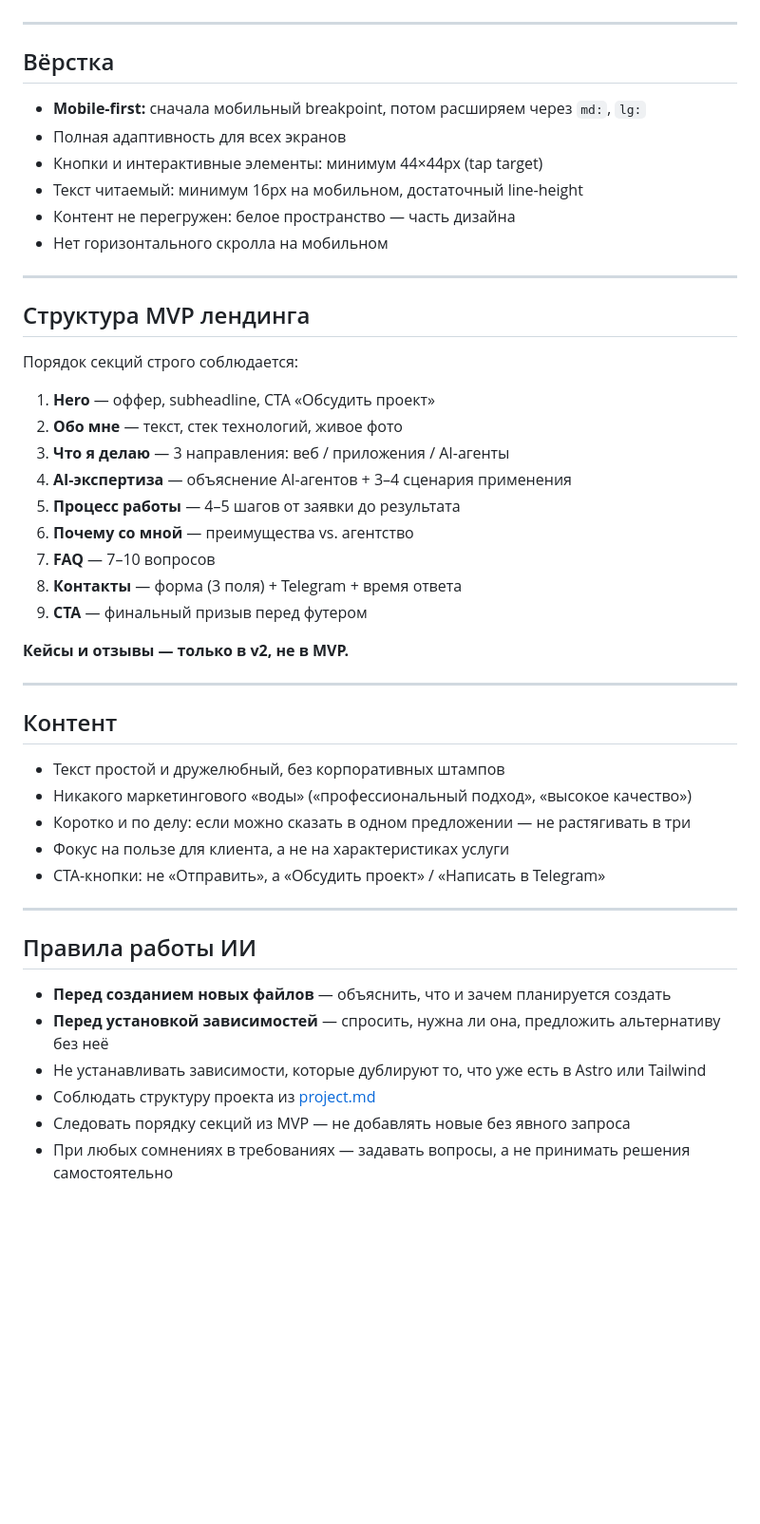
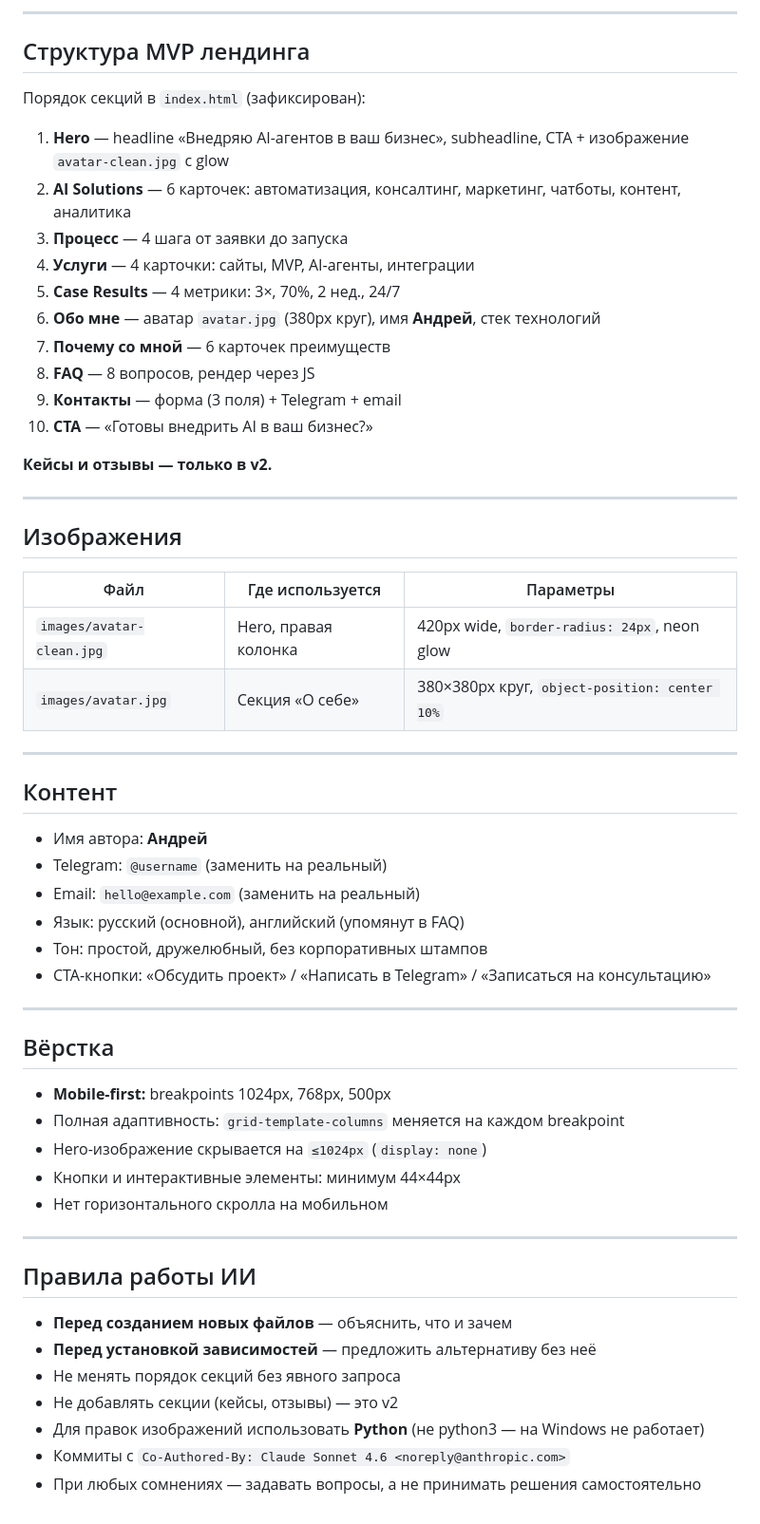
Before and after one commit to Andrey-don/my-landing, a Markdown page: CLAUDE.md, the part around one of its changes. Shown at 95% size. Rendered like a GitHub page; blank space fills up the shorter version.

```diff
--- a/CLAUDE.md
+++ b/CLAUDE.md
@@ -28,50 +62,60 @@
+---
+
+## Структура MVP лендинга
+
+Порядок секций в `index.html` (зафиксирован):
+
+1. **Hero** — headline «Внедряю AI-агентов в ваш бизнес», subheadline, CTA + изображение `avatar-clean.jpg` с glow
+2. **AI Solutions** — 6 карточек: автоматизация, консалтинг, маркетинг, чатботы, контент, аналитика
+3. **Процесс** — 4 шага от заявки до запуска
+4. **Услуги** — 4 карточки: сайты, MVP, AI-агенты, интеграции
+5. **Case Results** — 4 метрики: 3×, 70%, 2 нед., 24/7
+6. **Обо мне** — аватар `avatar.jpg` (380px круг), имя **Андрей**, стек технологий
+7. **Почему со мной** — 6 карточек преимуществ
+8. **FAQ** — 8 вопросов, рендер через JS
+9. **Контакты** — форма (3 поля) + Telegram + email
+10. **CTA** — «Готовы внедрить AI в ваш бизнес?»
+
+**Кейсы и отзывы — только в v2.**
+
+---
+
+## Изображения
+
+| Файл | Где используется | Параметры |
+|---|---|---|
+| `images/avatar-clean.jpg` | Hero, правая колонка | 420px wide, `border-radius: 24px`, neon glow |
+| `images/avatar.jpg` | Секция «О себе» | 380×380px круг, `object-position: center 10%` |
+
+---
+
+## Контент
+
+- Имя автора: **Андрей**
+- Telegram: `@username` (заменить на реальный)
+- Email: `hello@example.com` (заменить на реальный)
+- Язык: русский (основной), английский (упомянут в FAQ)
+- Тон: простой, дружелюбный, без корпоративных штампов
+- CTA-кнопки: «Обсудить проект» / «Написать в Telegram» / «Записаться на консультацию»
 
 ---
 
 ## Вёрстка
 
-- **Mobile-first:** сначала мобильный breakpoint, потом расширяем через `md:`, `lg:`
-- Полная адаптивность для всех экранов
-- Кнопки и интерактивные элементы: минимум 44×44px (tap target)
-- Текст читаемый: минимум 16px на мобильном, достаточный line-height
-- Контент не перегружен: белое пространство — часть дизайна
+- **Mobile-first:** breakpoints 1024px, 768px, 500px
+- Полная адаптивность: `grid-template-columns` меняется на каждом breakpoint
+- Hero-изображение скрывается на `≤1024px` (`display: none`)
+- Кнопки и интерактивные элементы: минимум 44×44px
 - Нет горизонтального скролла на мобильном
-
----
-
-## Структура MVP лендинга
-
-Порядок секций строго соблюдается:
-
-1. **Hero** — оффер, subheadline, CTA «Обсудить проект»
-2. **Обо мне** — текст, стек технологий, живое фото
-3. **Что я делаю** — 3 направления: веб / приложения / AI-агенты
-4. **AI-экспертиза** — объяснение AI-агентов + 3–4 сценария применения
-5. **Процесс работы** — 4–5 шагов от заявки до результата
-6. **Почему со мной** — преимущества vs. агентство
-7. **FAQ** — 7–10 вопросов
-8. **Контакты** — форма (3 поля) + Telegram + время ответа
-9. **CTA** — финальный призыв перед футером
-
-**Кейсы и отзывы — только в v2, не в MVP.**
-
----
-
-## Контент
-
-- Текст простой и дружелюбный, без корпоративных штампов
-- Никакого маркетингового «воды» («профессиональный подход», «высокое качество»)
-- Коротко и по делу: если можно сказать в одном предложении — не растягивать в три
-- Фокус на пользе для клиента, а не на характеристиках услуги
-- CTA-кнопки: не «Отправить», а «Обсудить проект» / «Написать в Telegram»
 
 ---
 
 ## Правила работы ИИ
 
-- **Перед созданием новых файлов** — объяснить, что и зачем планируется создать
-- **Перед установкой зависимостей** — спросить, нужна ли она, предложить альтернативу без неё
-- Не устанавливать зависимости, которые дублируют то, что уже есть в Astro или Tailwind
-- Соблюдать структуру проекта из [project.md](project.md)
-- Следовать порядку секций из MVP — не добавлять новые без явного запроса
-- При любых сомнениях в требованиях — задавать вопросы, а не принимать решения самостоятельно
+- **Перед созданием новых файлов** — объяснить, что и зачем
+- **Перед установкой зависимостей** — предложить альтернативу без неё
+- Не менять порядок секций без явного запроса
+- Не добавлять секции (кейсы, отзывы) — это v2
+- Для правок изображений использовать **Python** (не python3 — на Windows не работает)
+- Коммиты с `Co-Authored-By: Claude Sonnet 4.6 <noreply@anthropic.com>`
+- При любых сомнениях — задавать вопросы, а не принимать решения самостоятельно
```
Also changed, not shown: other parts of CLAUDE.md (+48 -14 lines).
